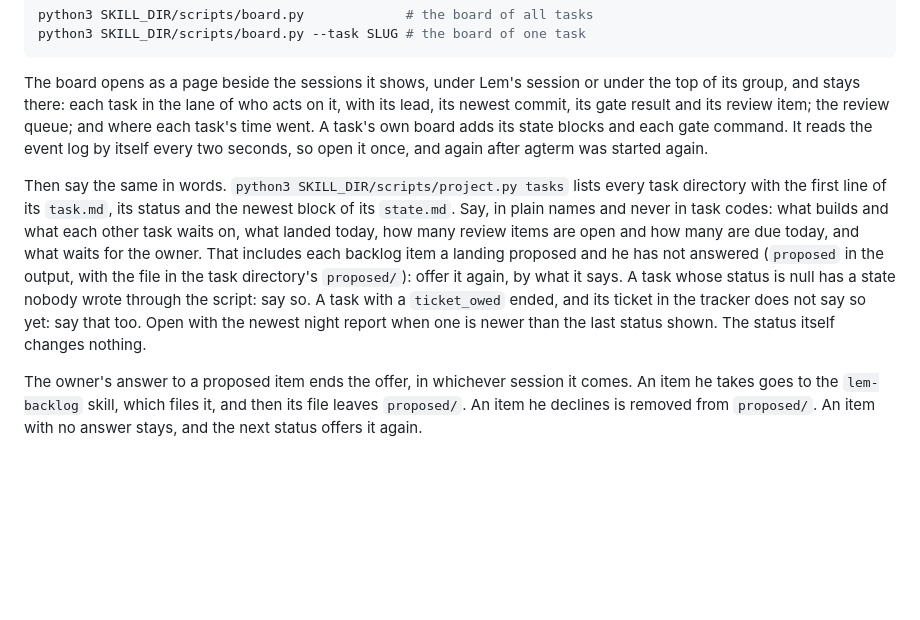
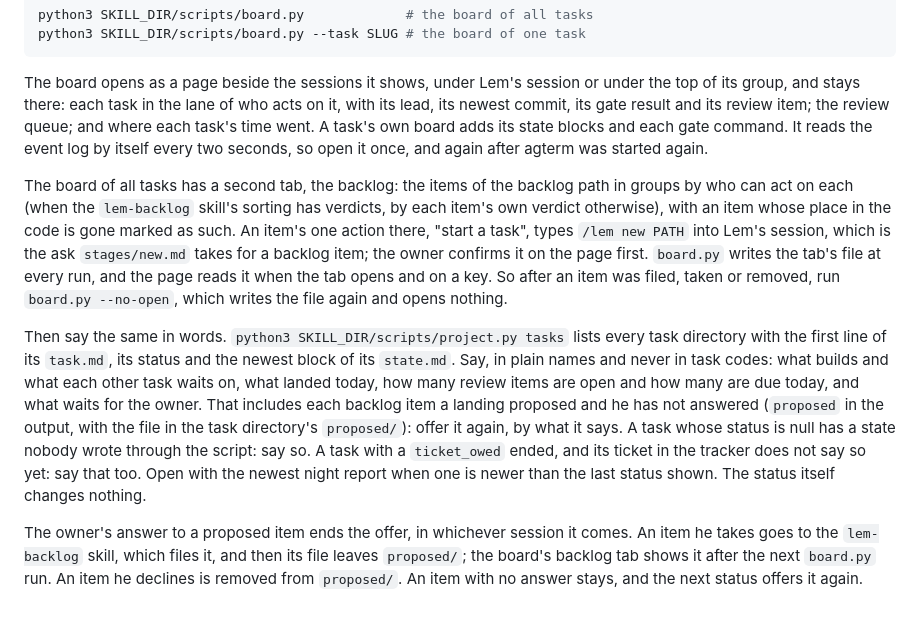
Before and after one commit to pySilver/lem, a Markdown page: skills/lem/SKILL.md, the part around the change. Rendered like a GitHub page; blank space fills up the shorter version.

```diff
--- a/skills/lem/SKILL.md
+++ b/skills/lem/SKILL.md
@@ -217,6 +217,15 @@ and where each task's time went. A task's own board adds its state blocks and ea
 It reads the event log by itself every two seconds, so open it once, and again after agterm was
 started again.
 
+The board of all tasks has a second tab, the backlog: the items of the backlog path in groups by
+who can act on each (when the `lem-backlog` skill's sorting has verdicts, by each item's own
+verdict otherwise), with an item whose place in the code is gone marked as such. An item's one
+action there, "start a task", types `/lem new PATH` into Lem's session, which is the ask
+`stages/new.md` takes for a backlog item; the owner confirms it on the page first. `board.py`
+writes the tab's file at every run, and the page reads it when the tab opens and on a key. So
+after an item was filed, taken or removed, run `board.py --no-open`, which writes the file again
+and opens nothing.
+
 Then say the same in words. `python3 SKILL_DIR/scripts/project.py tasks` lists every task
 directory with the first line of its `task.md`, its status and the newest block of its
 `state.md`. Say, in plain names and never in task codes: what builds and what each other task
@@ -229,6 +238,7 @@ that too. Open with the newest night report when one is newer than the last stat
 itself changes nothing.
 
 The owner's answer to a proposed item ends the offer, in whichever session it comes. An item he
-takes goes to the `lem-backlog` skill, which files it, and then its file leaves `proposed/`. An
+takes goes to the `lem-backlog` skill, which files it, and then its file leaves `proposed/`; the
+board's backlog tab shows it after the next `board.py` run. An
 item he declines is removed from `proposed/`. An item with no answer stays, and the next status
 offers it again.
```
Also changed, not shown: AGENTS.md (+9 -2 lines), README.md (+14 -0 lines), assets/screens/backlog-dark.png (added), assets/screens/backlog-light.png (added), 3 other files.
